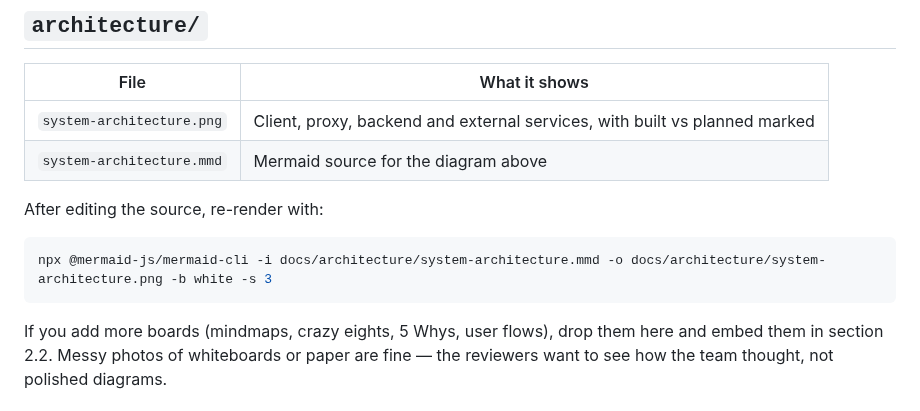
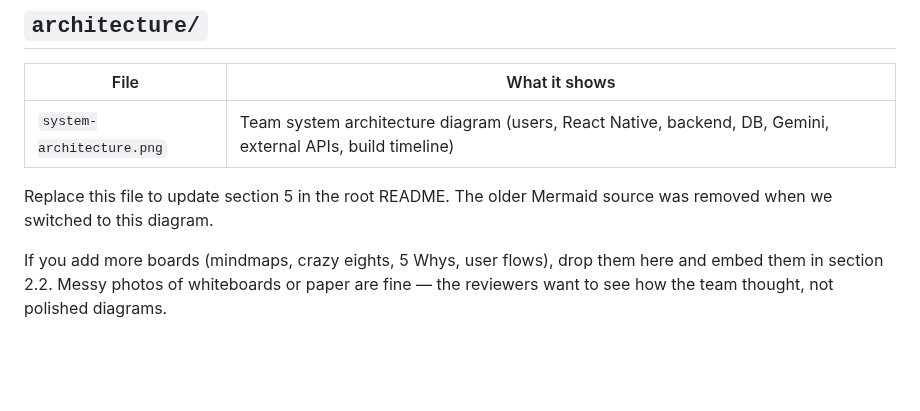
Before and after one commit to zengyi04/TripShield, a Markdown page: docs/README.md, the part around the change. Rendered like a GitHub page; blank space fills up the shorter version.

````diff
--- a/docs/README.md
+++ b/docs/README.md
@@ -12,14 +12,9 @@ Drop the images referenced by the root [README.md](../README.md) here. Filenames
 
 | File | What it shows |
 | --- | --- |
-| `system-architecture.png` | Client, proxy, backend and external services, with built vs planned marked |
-| `system-architecture.mmd` | Mermaid source for the diagram above |
+| `system-architecture.png` | Team system architecture diagram (users, React Native, backend, DB, Gemini, external APIs, build timeline) |
 
-After editing the source, re-render with:
-
-```bash
-npx @mermaid-js/mermaid-cli -i docs/architecture/system-architecture.mmd -o docs/architecture/system-architecture.png -b white -s 3
-```
+Replace this file to update section 5 in the root README. The older Mermaid source was removed when we switched to this diagram.
 
 If you add more boards (mindmaps, crazy eights, 5 Whys, user flows), drop them here and embed them in section 2.2. Messy photos of whiteboards or paper are fine — the reviewers want to see how the team thought, not polished diagrams.
 
````
Also changed, not shown: README.md (+4 -1 lines), docs/architecture/system-architecture.png, 1 other file.
